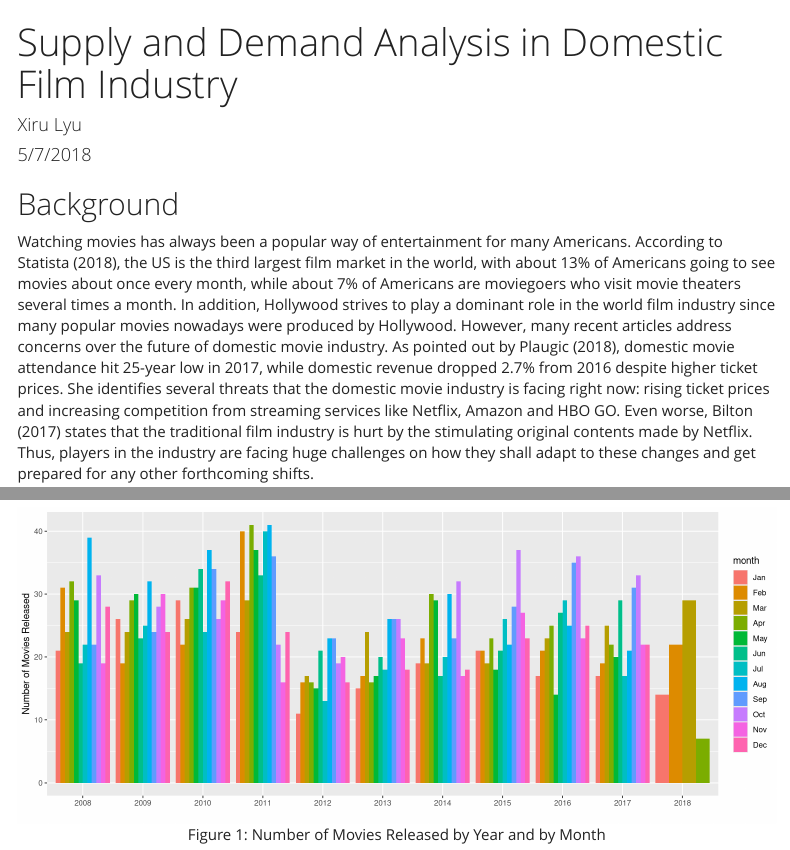
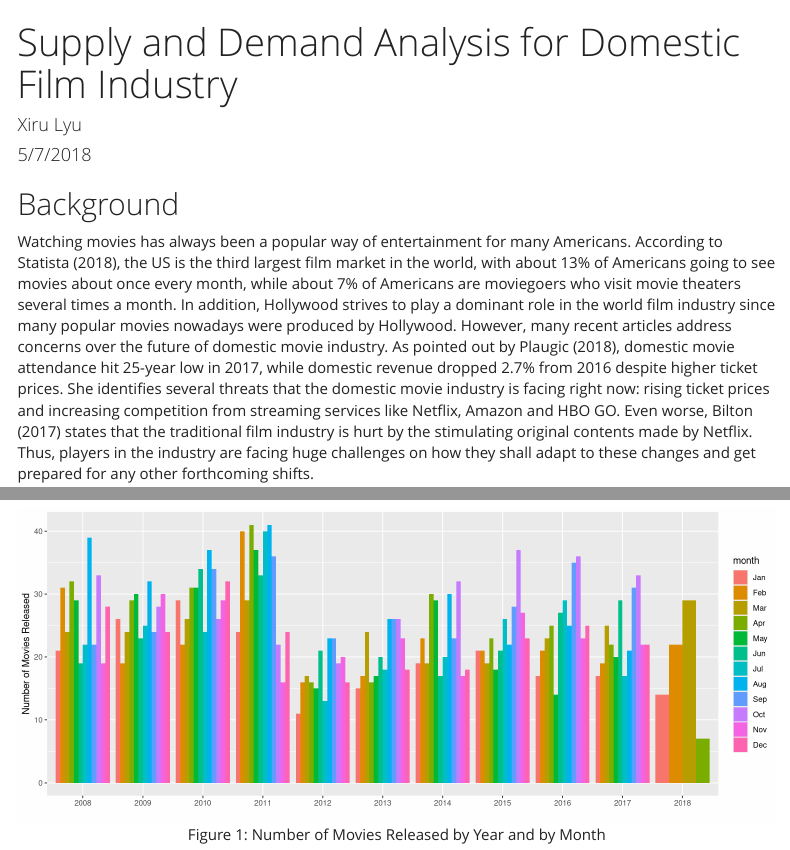
Before and after one commit to xrlyu/MA415-615-Final-Project, an R Markdown document (Deliverable.Rmd): the page in a window 1100 px wide, from its top, and a second part further down, joined at a grey line. Rendered offline with R 4.5, knitr and Pandoc, with nearby package versions; code that draws random numbers runs with fixed seeds of ours; menus at the side of the page are left out.

Commit message:
Final changes

```diff
--- a/Deliverable.Rmd
+++ b/Deliverable.Rmd
@@ -1,5 +1,5 @@
 ---
-title: "Supply and Demand Analysis in Domestic Film Industry"
+title: "Supply and Demand Analysis for Domestic Film Industry"
 author: "Xiru Lyu"
 date: "5/7/2018"
 output:
```
